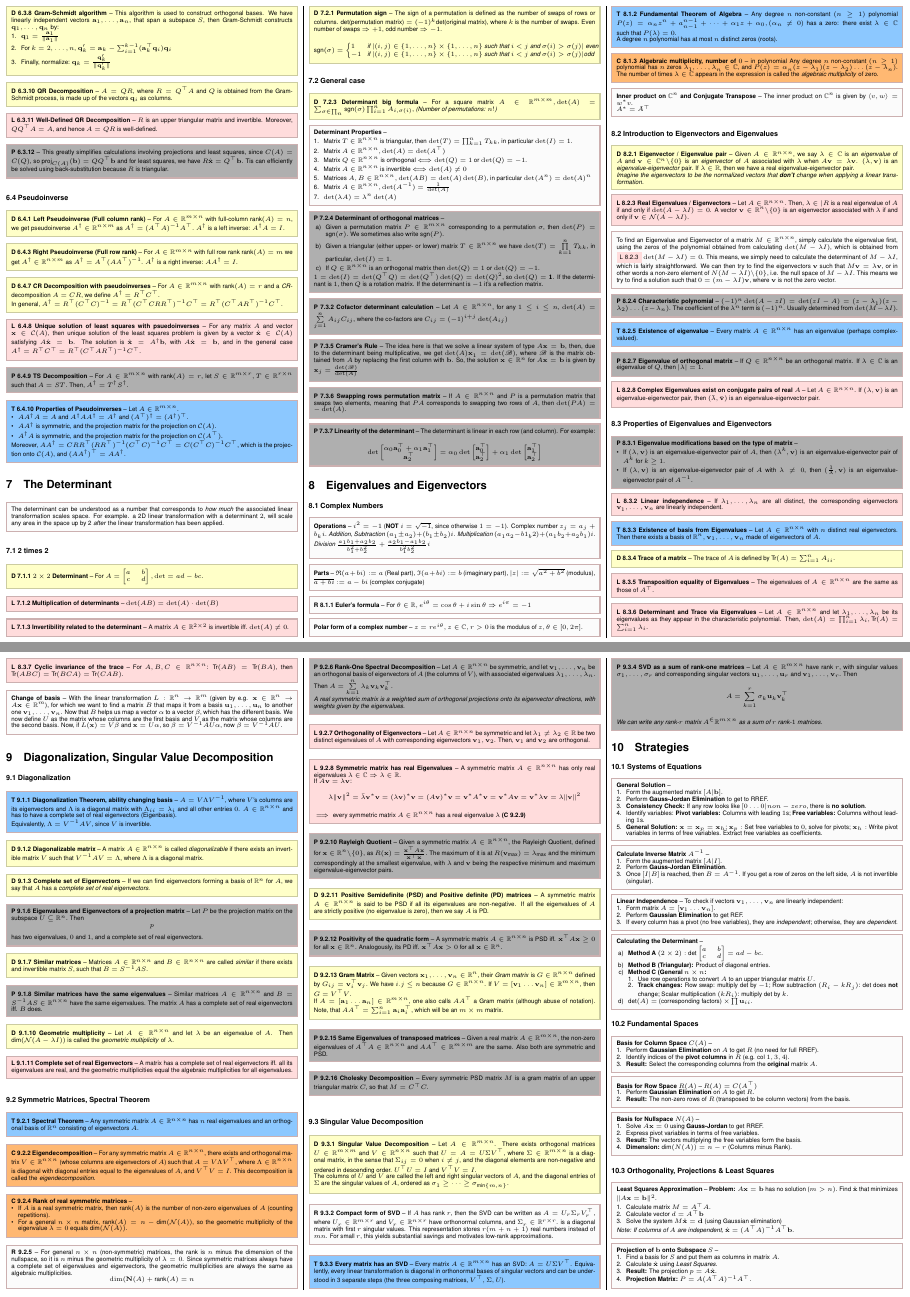
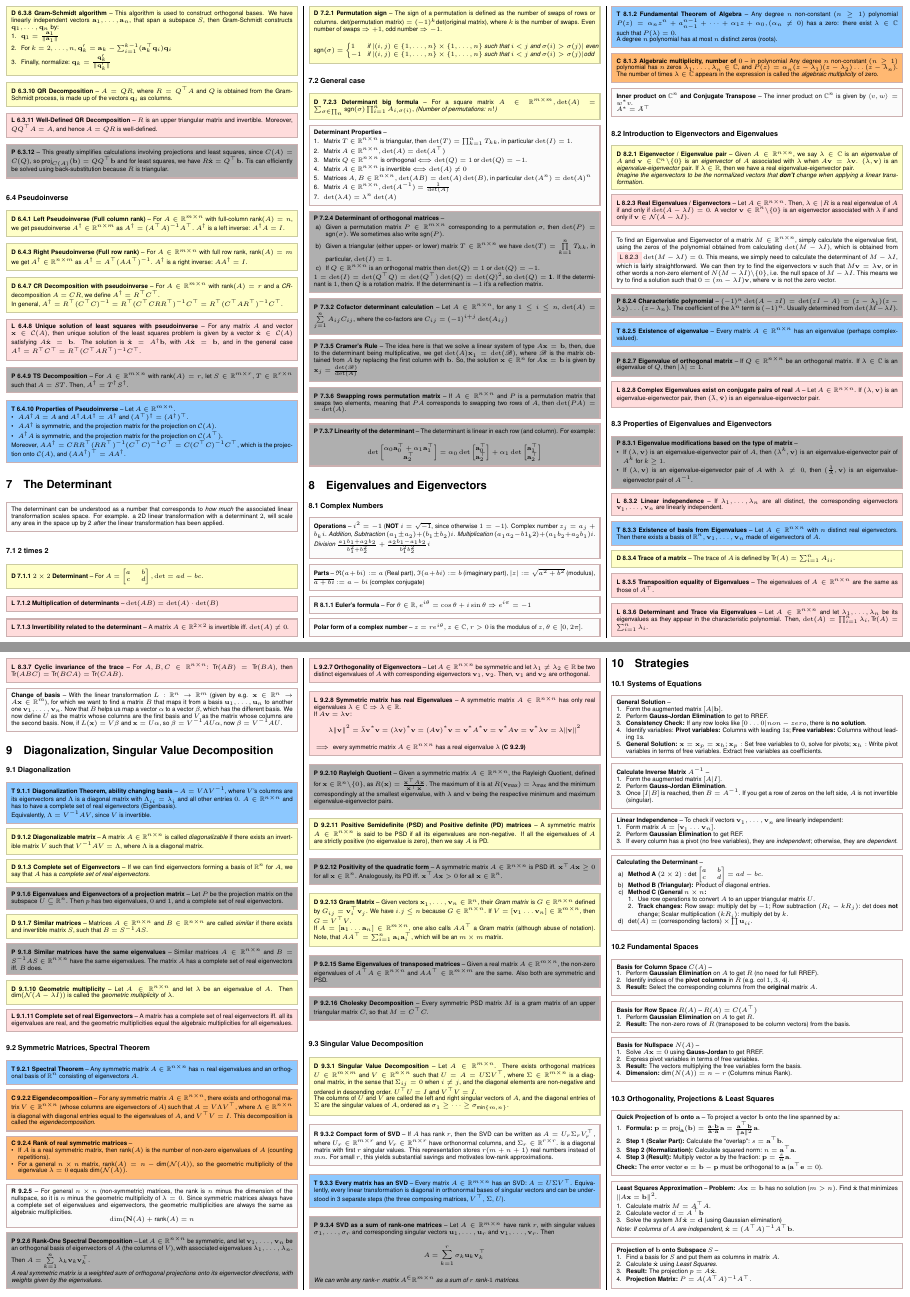
Before and after one commit to TheAnachronism/ethz-linalg-hs2025-cheatsheet, a LaTeX document (main.tex): pages 3 and 4 of 5, joined at a grey line. Compiled offline with pdfLaTeX.

Commit message:
Fixed some typos.

```diff
--- a/main.tex
+++ b/main.tex
@@ -731,15 +731,15 @@
 \end{defn}
 
 \begin{defn}[D 6.4.3 Right Pseudoinverse (Full row rank)]
-    For $A\in\R^{m\times n}$ with full row rank $\text{rank}(A)=m$ we get $A^\dagger\in\R^{n\times m}$ as $A^\dagger=A^\top(AA^\top)^{-1}$. $A^\dagger$ is a right inverse: $AA^\dagger=I$.
+    For $A\in\R^{m\times n}$ with full row rank, $\text{rank}(A)=m$ we get $A^\dagger\in\R^{n\times m}$ as $A^\dagger=A^\top(AA^\top)^{-1}$. $A^\dagger$ is a right inverse: $AA^\dagger=I$.
 \end{defn}
 
-\begin{defn}[D 6.4.7 CR Decomposition with pseudoinverses]
+\begin{defn}[D 6.4.7 CR Decomposition with pseudoinverse]
     For $A\in\R^{m\times n}$ with $\text{rank}(A)=r$ and a \textit{CR}-decomposition $A=CR$, we define $A^\dagger=R^\top C^\top$. \\
     In general, $A^\dagger=R^\top(C^\top C)^{-1}=R^\top(C^\top CRR^\top)^{-1}C^\top=R^\top(C^\top AR^\top)^{-1}C^\top$.
 \end{defn}
 
-\begin{lemma}[L 6.4.8 Unique solution of least squares with psuedoinverses]
+\begin{lemma}[L 6.4.8 Unique solution of least squares with pseudoinverse]
     For any matrix $A$ and vector $\bv{x}\in\mathcal{C}(A)$, then unique solution of the least squares problem is given by a vector $\hat{\bv{x}}\in\mathcal{C}(A)$ satisfying $A\hat{\bv{x}}=\bv{b}$. The solution is $\hat{\bv{x}}=A^\dagger\bv{b}$, with $A\hat{\bv{x}}=\bv{b}$, and in the general case $A^\dagger=R^\top C^\top=R^\top(C^\top AR^\top)^{-1}C^\top$.
 \end{lemma}
 
@@ -747,7 +747,7 @@
     For $A\in\R^{m\times n}$ with $\text{rank}(A)=r$, let $S\in\R^{m\times r}, T\in\R^{r\times n}$ such that $A=ST$. Then, $A^\dagger =T^\dagger S^\dagger$.
 \end{obs}
 
-\begin{theorem}[T 6.4.10 Properties of Pseudoinverses]
+\begin{theorem}[T 6.4.10 Properties of Pseudoinverse]
     Let $A\in\R^{m\times n}$.
     \begin{compactitem}
         \item $AA^\dagger A=A$ and $A^\dagger AA^\dagger = A^\dagger$ and $(A^\top)^\dagger =(A^\dagger)^\top$.
@@ -1132,6 +1132,17 @@
 \end{note}
 
 \subsection{Orthogonality, Projections \& Least Squares}
+
+\begin{note}[Quick Projection of $\bv{b}$ onto $\bv{a}$]
+    To project a vector $\bv{b}$ onto the line spanned by $\bv{a}$:
+    \begin{compactlist}
+        \item \textbf{Formula:} $\bv{p} = \text{proj}_{\bv{a}}(\bv{b}) = \frac{\bv{a} \cdot \bv{b}}{\bv{a} \cdot \bv{a}} \bv{a} = \frac{\bv{a}^\top \bv{b}}{\|\bv{a}\|^2}\bv{a}$.
+        \item \textbf{Step 1 (Scalar Part):} Calculate the “overlap”: $s = \bv{a}^\top \bv{b}$.
+        \item \textbf{Step 2 (Normalization):} Calculate squared norm: $n = \bv{a}^\top \bv{a}$.
+        \item \textbf{Step 3 (Result):} Multiply vector $\bv{a}$ by the fraction: $\bv{p} = \frac{s}{n}\bv{a}$.
+    \end{compactlist}
+    \textbf{Check:} The error vector $\bv{e} = \bv{b} - \bv{p}$ must be orthogonal to $\bv{a}$ ($\bv{a}^\top \bv{e} = 0$).
+\end{note}
 
 \begin{note}[Least Squares Approximation]
     \textbf{Problem:} $A\bv{x}=\bv{b}$ has no solution ($m>n)$. Find $\hat{\bv{x}}$ that minimizes $\|A\bv{x}=\bv{b}\|^2$.
```
Also changed, not shown: main.tex (8 more changed lines).
